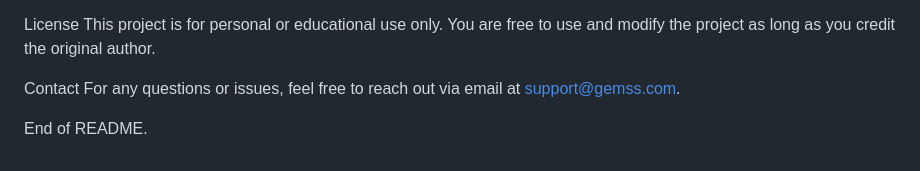
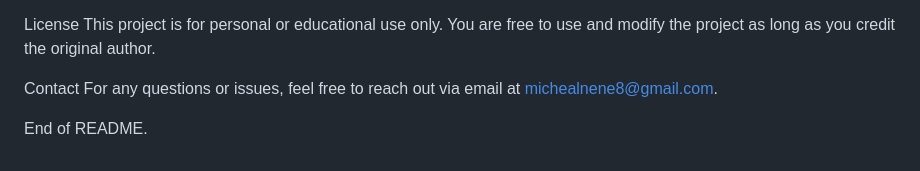
Before and after one commit to nene2004/Comp-3020-M3, a Markdown page: README.md, the part around the change. Drawn GitHub-style.

```diff
--- a/README.md
+++ b/README.md
@@ -73,6 +73,6 @@ License
 This project is for personal or educational use only. You are free to use and modify the project as long as you credit the original author.
 
 Contact
-For any questions or issues, feel free to reach out via email at support@gemss.com.
+For any questions or issues, feel free to reach out via email at michealnene8@gmail.com.
 
 End of README.
```
